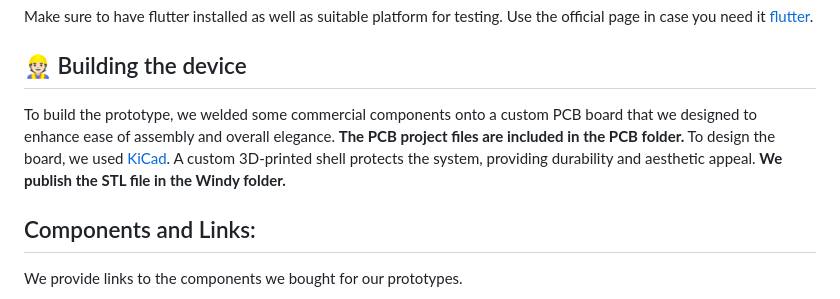
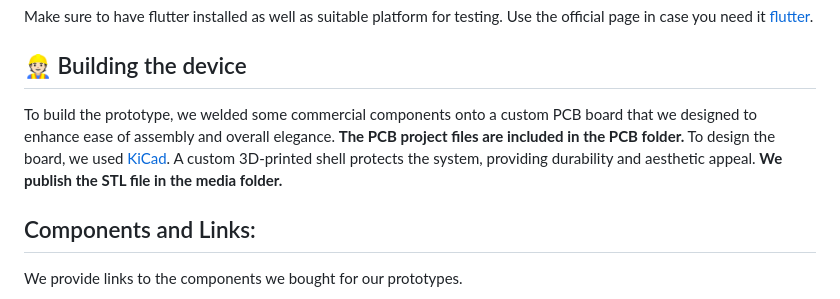
Before and after one commit to felpsSS/Windy, a Markdown page: README.md, the part around the change. Drawn GitHub-style.

```diff
--- a/README.md
+++ b/README.md
@@ -81,7 +81,7 @@ We plan to insert a new card in the home describing the device status and 3D mod
 
 ## 👷🏻 Building the device
 
-To build the prototype, we welded some commercial components onto a custom PCB board that we designed to enhance ease of assembly and overall elegance. **The PCB project files are included in the PCB folder.** To design the board, we used [KiCad](https://www.kicad.org). A custom 3D-printed shell protects the system, providing durability and aesthetic appeal. **We publish the STL file in the Windy folder.**
+To build the prototype, we welded some commercial components onto a custom PCB board that we designed to enhance ease of assembly and overall elegance. **The PCB project files are included in the PCB folder.** To design the board, we used [KiCad](https://www.kicad.org). A custom 3D-printed shell protects the system, providing durability and aesthetic appeal. **We publish the STL file in the media folder.**
 
 ## Components and Links:
 We provide links to the components we bought for our prototypes.
```
